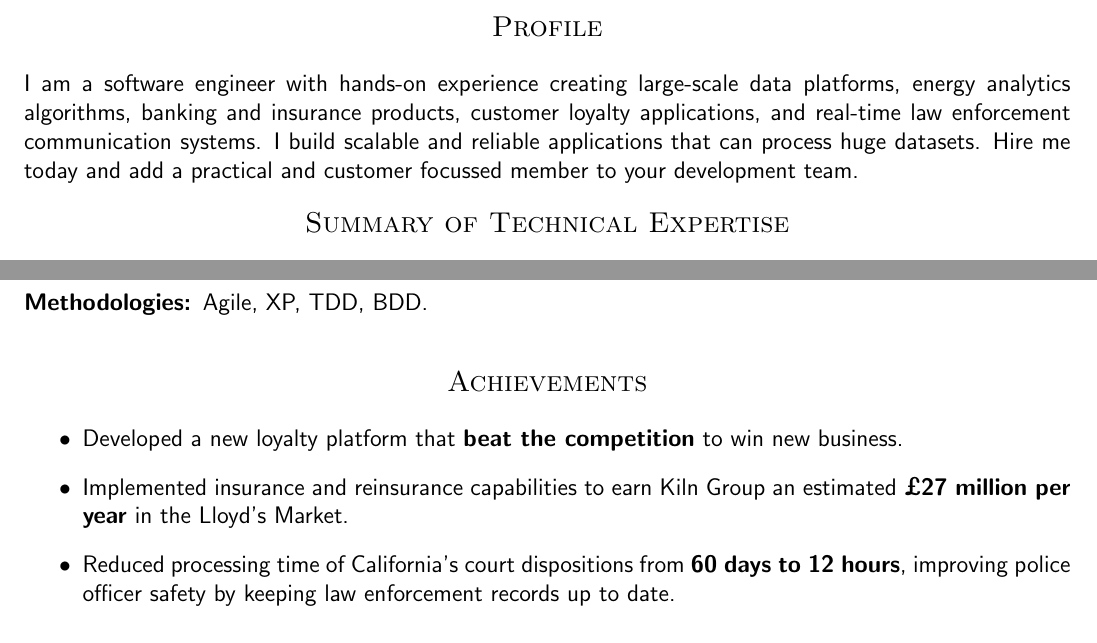
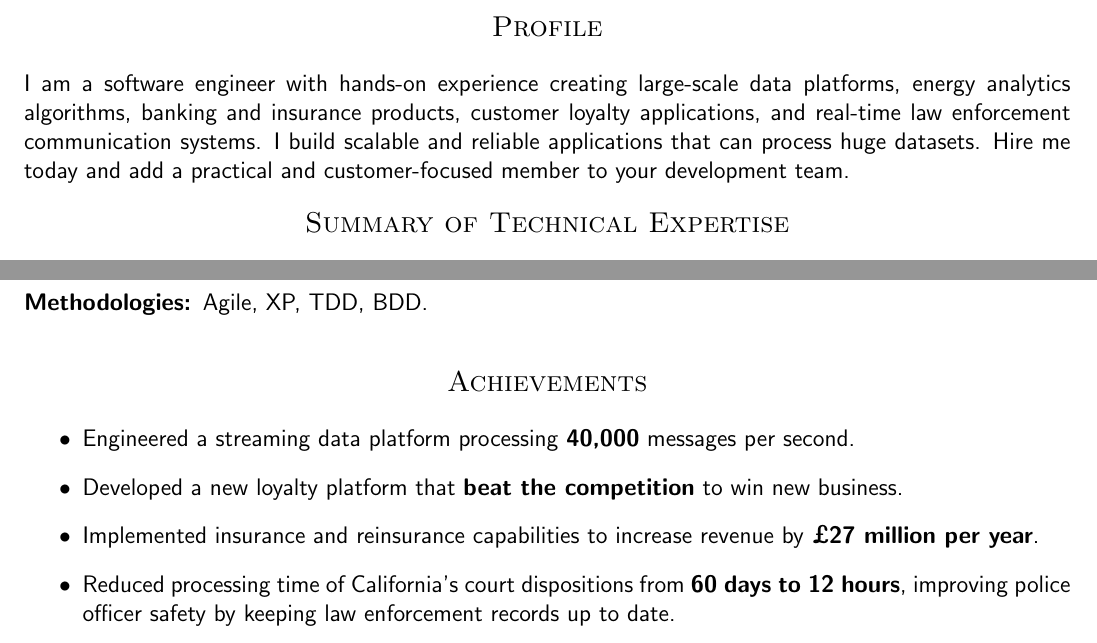
Before and after one commit to blissd/cv, a LaTeX CV (cv.tex): two parts of page 1 of 3, joined at a grey line, cut so that both start at the same text. Compiled offline with pdfLaTeX.

Commit message:
Fix typo

```diff
--- a/cv.tex
+++ b/cv.tex
@@ -44,7 +44,7 @@
 
 \head{Profile}
 
-I am a software engineer with hands-on experience creating large-scale data platforms, energy analytics algorithms, banking and insurance products, customer loyalty applications, and real-time law enforcement communication systems. I build scalable and reliable applications that can process huge datasets. Hire me today and add a practical and customer focussed member to your development team.
+I am a software engineer with hands-on experience creating large-scale data platforms, energy analytics algorithms, banking and insurance products, customer loyalty applications, and real-time law enforcement communication systems. I build scalable and reliable applications that can process huge datasets. Hire me today and add a practical and customer-focused member to your development team.
 
 \head{Summary of Technical Expertise}
 
@@ -68,9 +68,11 @@ I am a software engineer with hands-on experience creating large-scale data plat
 
 \begin{itemize}
 
+\item Engineered a streaming data platform processing \textbf{40,000} messages per second.
+
 \item Developed a new loyalty platform that \textbf{beat the competition} to win new business.
 
-\item Implemented insurance and reinsurance capabilities to earn Kiln Group an estimated \textbf{\textsterling27 million per year} in the Lloyd's Market.
+\item Implemented insurance and reinsurance capabilities to increase revenue by \textbf{\textsterling27 million per year}.
 
 \item Reduced processing time of California's court dispositions from \textbf{60 days to 12 hours}, improving police officer safety by keeping law enforcement records up to date.
 
```
